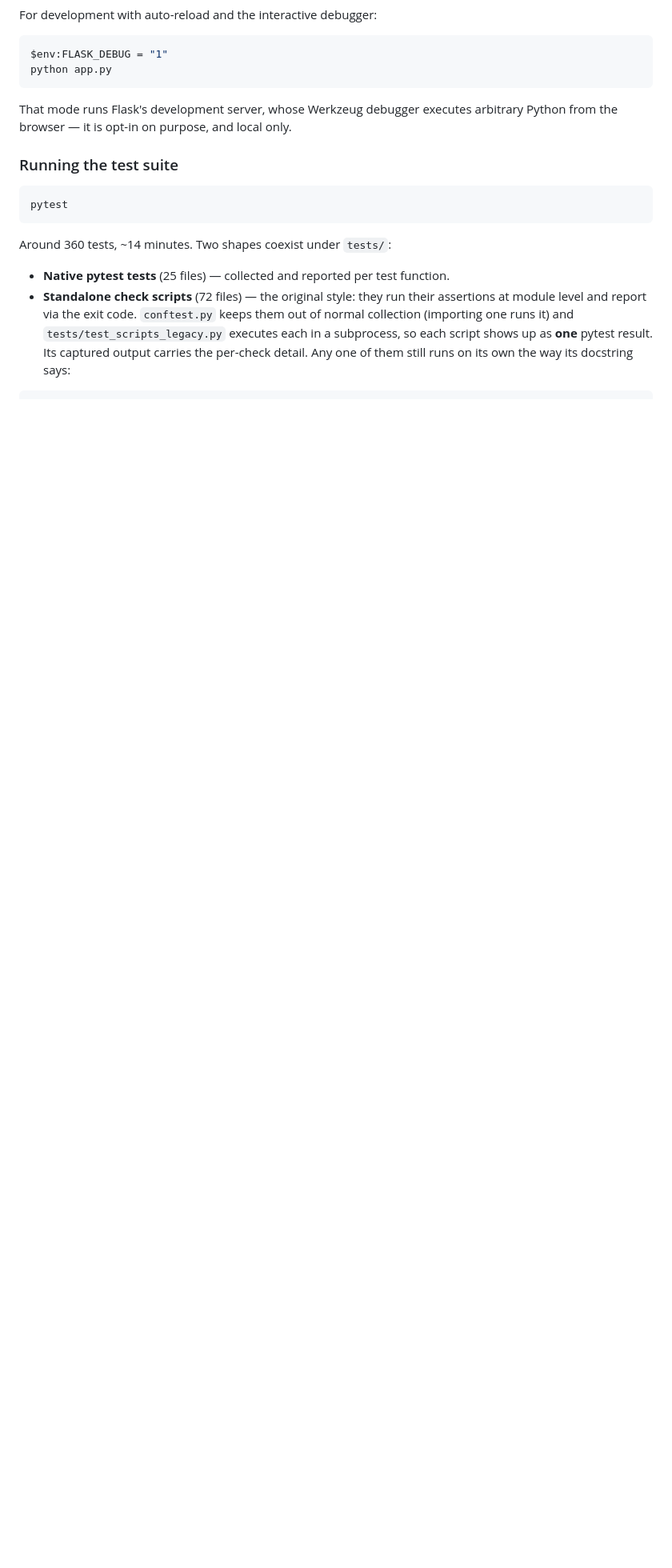
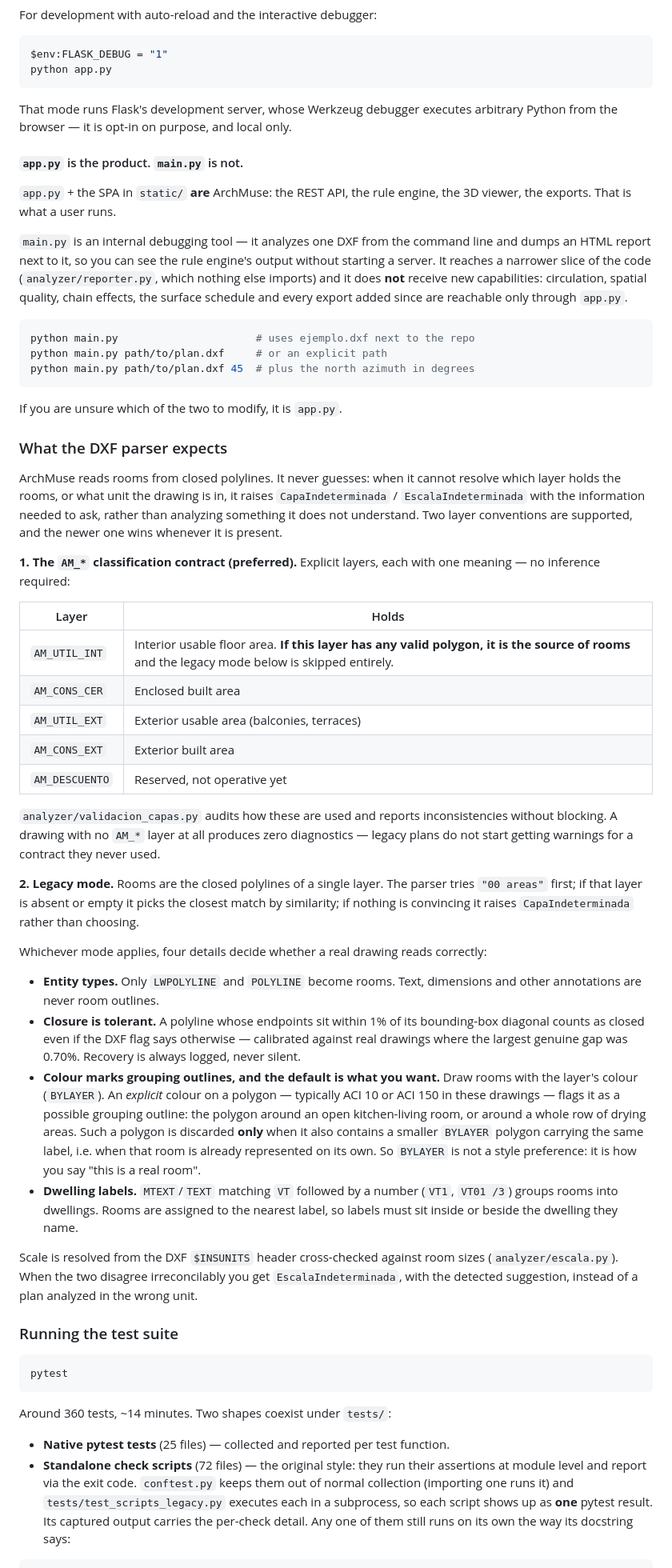
Before and after one commit to pablocamachomacia/archmuse, a Markdown page: README.md, the part around the change. Shown at 80% size. GitHub-like rendering; blank space fills up the shorter version.

Commit message:
docs(readme): convencion de capas del DXF y `app.py` frente a `main.py` (tarea 17)
Cierra las dos lagunas que quedaban de la tarea 17. Solo documentacion: no se
toca una linea de codigo.

**Que espera el parser.** Era lo unico que decidia si el plano de alguien se
analiza o no, y no estaba escrito en ningun sitio que un usuario lea. Se
documentan los dos modos --el contrato `AM_*`, que gana cuando `AM_UTIL_INT`
tiene algun poligono valido, y el heredado por capa unica-- mas los cuatro
detalles que de verdad deciden si un DXF real se lee bien: tipos de entidad
admitidos, tolerancia de cierre del 1%, el papel del color y el patron `VT\d+`
de las etiquetas de vivienda.

Con una correccion sobre como la ficha de la tarea enunciaba esto. La ficha
pide documentar "la convencion de capas/colores que espera el parser
(`00 areas`, ACI 10/150)", que se lee como si hubiera que dibujar en ACI 10 o
150. Es al reves: las habitaciones reales van en BYLAYER, y es un color
explicito --tipicamente ACI 10 o 150-- el que marca un poligono como posible
contorno agrupador. Y ni siquiera lo descarta por si solo: hace falta ademas
que contenga otro poligono BYLAYER mas pequenio con la misma etiqueta
(`parser._discard_container_candidates`). Documentar la ficha al pie de la
letra habria ensenado a dibujar justo lo que hace que una habitacion se
descarte.

**`app.py` es el producto; `main.py` no.** El banner que la tarea 4 puso en los
docstrings de `main.py` y `analyzer/reporter.py` se traslada al README, con el
dato concreto que lo hace util: verificado que `chain_effects`,
`spatial_quality` y `circulation` los importa unicamente `api_serializer.py`
--la ruta de `app.py`-- y no `reporter.py`, asi que la CLI de verdad alcanza
menos motor, no solo "menos interfaz".

Verificado: 360 tests se siguen recogiendo y la forma de tres argumentos que
el README documenta funciona. No se lanza la suite completa porque este commit
no toca codigo ejecutable.

Con esto queda cerrada la Fase 1 del plan de fases (apendice A.3 de
REFACTOR_MASTERPLAN.md): tareas 13, 4, 3 y 17.

Co-Authored-By: Claude Opus 5 <noreply@anthropic.com>

````diff
--- a/README.md
+++ b/README.md
@@ -142,6 +142,81 @@ python app.py
 That mode runs Flask's development server, whose Werkzeug debugger executes
 arbitrary Python from the browser — it is opt-in on purpose, and local only.
 
+#### `app.py` is the product. `main.py` is not.
+
+`app.py` + the SPA in `static/` **are** ArchMuse: the REST API, the rule
+engine, the 3D viewer, the exports. That is what a user runs.
+
+`main.py` is an internal debugging tool — it analyzes one DXF from the command
+line and dumps an HTML report next to it, so you can see the rule engine's
+output without starting a server. It reaches a narrower slice of the code
+(`analyzer/reporter.py`, which nothing else imports) and it does **not** receive
+new capabilities: circulation, spatial quality, chain effects, the surface
+schedule and every export added since are reachable only through `app.py`.
+
+```bash
+python main.py                      # uses ejemplo.dxf next to the repo
+python main.py path/to/plan.dxf     # or an explicit path
+python main.py path/to/plan.dxf 45  # plus the north azimuth in degrees
+```
+
+If you are unsure which of the two to modify, it is `app.py`.
+
+### What the DXF parser expects
+
+ArchMuse reads rooms from closed polylines. It never guesses: when it cannot
+resolve which layer holds the rooms, or what unit the drawing is in, it raises
+`CapaIndeterminada` / `EscalaIndeterminada` with the information needed to ask,
+rather than analyzing something it does not understand. Two layer conventions
+are supported, and the newer one wins whenever it is present.
+
+**1. The `AM_*` classification contract (preferred).** Explicit layers, each
+with one meaning — no inference required:
+
+| Layer | Holds |
+|---|---|
+| `AM_UTIL_INT` | Interior usable floor area. **If this layer has any valid polygon, it is the source of rooms** and the legacy mode below is skipped entirely. |
+| `AM_CONS_CER` | Enclosed built area |
+| `AM_UTIL_EXT` | Exterior usable area (balconies, terraces) |
+| `AM_CONS_EXT` | Exterior built area |
+| `AM_DESCUENTO` | Reserved, not operative yet |
+
+`analyzer/validacion_capas.py` audits how these are used and reports
+inconsistencies without blocking. A drawing with no `AM_*` layer at all
+produces zero diagnostics — legacy plans do not start getting warnings for a
+contract they never used.
+
+**2. Legacy mode.** Rooms are the closed polylines of a single layer. The
+parser tries `"00 areas"` first; if that layer is absent or empty it picks the
+closest match by similarity; if nothing is convincing it raises
+`CapaIndeterminada` rather than choosing.
+
+Whichever mode applies, four details decide whether a real drawing reads
+correctly:
+
+- **Entity types.** Only `LWPOLYLINE` and `POLYLINE` become rooms. Text,
+  dimensions and other annotations are never room outlines.
+- **Closure is tolerant.** A polyline whose endpoints sit within 1% of its
+  bounding-box diagonal counts as closed even if the DXF flag says otherwise —
+  calibrated against real drawings where the largest genuine gap was 0.70%.
+  Recovery is always logged, never silent.
+- **Colour marks grouping outlines, and the default is what you want.** Draw
+  rooms with the layer's colour (`BYLAYER`). An *explicit* colour on a polygon
+  — typically ACI 10 or ACI 150 in these drawings — flags it as a possible
+  grouping outline: the polygon around an open kitchen-living room, or around a
+  whole row of drying areas. Such a polygon is discarded **only** when it also
+  contains a smaller `BYLAYER` polygon carrying the same label, i.e. when that
+  room is already represented on its own. So `BYLAYER` is not a style
+  preference: it is how you say "this is a real room".
+- **Dwelling labels.** `MTEXT`/`TEXT` matching `VT` followed by a number
+  (`VT1`, `VT01 /3`) groups rooms into dwellings. Rooms are assigned to the
+  nearest label, so labels must sit inside or beside the dwelling they name.
+
+Scale is resolved from the DXF `$INSUNITS` header cross-checked against room
+sizes (`analyzer/escala.py`). When the two disagree irreconcilably you get
+`EscalaIndeterminada`, with the detected suggestion, instead of a plan analyzed
+in the wrong unit.
+
 ### Running the test suite
 
 ```bash
````
